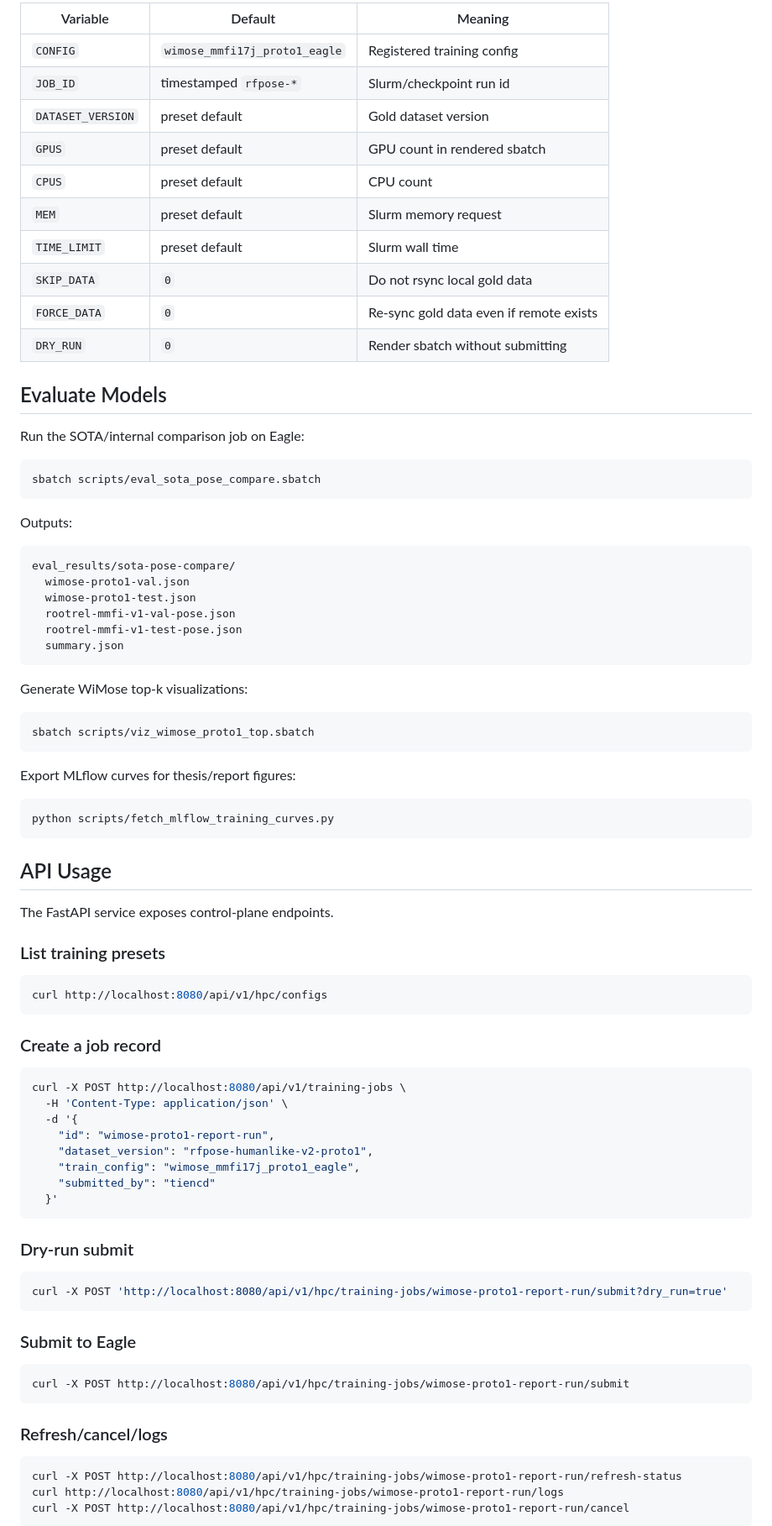
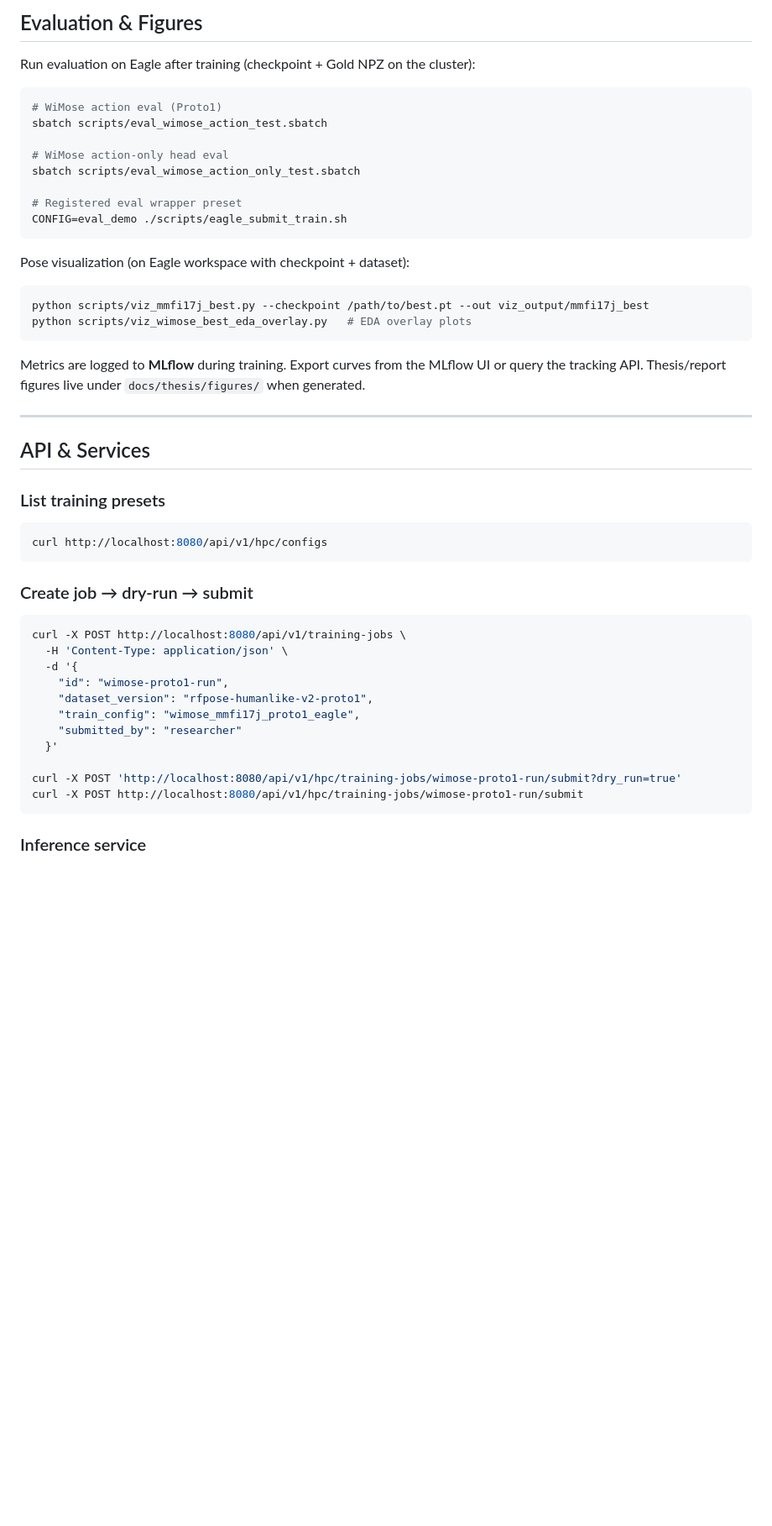
Before and after one commit to tientruongminh/rf-worldpose, a Markdown page: README.md, the part around one of its changes. Shown at 84% size. Rendered like a GitHub page; blank space fills up the shorter version.

````diff
--- a/README.md
+++ b/README.md
@@ -169,51 +238,31 @@ SMOKE=1 CONFIG=quick_test ./scripts/eagle_submit_train.sh
 
-| Variable | Default | Meaning |
-| --- | --- | --- |
-| `CONFIG` | `wimose_mmfi17j_proto1_eagle` | Registered training config |
-| `JOB_ID` | timestamped `rfpose-*` | Slurm/checkpoint run id |
-| `DATASET_VERSION` | preset default | Gold dataset version |
-| `GPUS` | preset default | GPU count in rendered sbatch |
-| `CPUS` | preset default | CPU count |
-| `MEM` | preset default | Slurm memory request |
-| `TIME_LIMIT` | preset default | Slurm wall time |
-| `SKIP_DATA` | `0` | Do not rsync local gold data |
-| `FORCE_DATA` | `0` | Re-sync gold data even if remote exists |
-| `DRY_RUN` | `0` | Render sbatch without submitting |
+## Evaluation & Figures
 
-## Evaluate Models
-
-Run the SOTA/internal comparison job on Eagle:
+Run evaluation on Eagle after training (checkpoint + Gold NPZ on the cluster):
 
 ```bash
-sbatch scripts/eval_sota_pose_compare.sbatch
+# WiMose action eval (Proto1)
+sbatch scripts/eval_wimose_action_test.sbatch
+
+# WiMose action-only head eval
+sbatch scripts/eval_wimose_action_only_test.sbatch
+
+# Registered eval wrapper preset
+CONFIG=eval_demo ./scripts/eagle_submit_train.sh
 ```
 
-Outputs:
+Pose visualization (on Eagle workspace with checkpoint + dataset):
 
-```text
-eval_results/sota-pose-compare/
-  wimose-proto1-val.json
-  wimose-proto1-test.json
-  rootrel-mmfi-v1-val-pose.json
-  rootrel-mmfi-v1-test-pose.json
-  summary.json
+```bash
+python scripts/viz_mmfi17j_best.py --checkpoint /path/to/best.pt --out viz_output/mmfi17j_best
+python scripts/viz_wimose_best_eda_overlay.py   # EDA overlay plots
 ```
 
-Generate WiMose top-k visualizations:
+Metrics are logged to **MLflow** during training. Export curves from the MLflow UI or query the tracking API. Thesis/report figures live under `docs/thesis/figures/` when generated.
 
-```bash
-sbatch scripts/viz_wimose_proto1_top.sbatch
-```
+---
 
-Export MLflow curves for thesis/report figures:
-
-```bash
-python scripts/fetch_mlflow_training_curves.py
-```
-
-## API Usage
-
-The FastAPI service exposes control-plane endpoints.
+## API & Services
 
 ### List training presets
 
@@ -221,36 +270,21 @@ The FastAPI service exposes control-plane endpoints.
 curl http://localhost:8080/api/v1/hpc/configs
 ```
 
-### Create a job record
+### Create job → dry-run → submit
 
 ```bash
 curl -X POST http://localhost:8080/api/v1/training-jobs \
   -H 'Content-Type: application/json' \
   -d '{
-    "id": "wimose-proto1-report-run",
+    "id": "wimose-proto1-run",
     "dataset_version": "rfpose-humanlike-v2-proto1",
     "train_config": "wimose_mmfi17j_proto1_eagle",
-    "submitted_by": "tiencd"
+    "submitted_by": "researcher"
   }'
+
+curl -X POST 'http://localhost:8080/api/v1/hpc/training-jobs/wimose-proto1-run/submit?dry_run=true'
+curl -X POST http://localhost:8080/api/v1/hpc/training-jobs/wimose-proto1-run/submit
 ```
 
-### Dry-run submit
+### Inference service
 
-```bash
-curl -X POST 'http://localhost:8080/api/v1/hpc/training-jobs/wimose-proto1-report-run/submit?dry_run=true'
-```
-
-### Submit to Eagle
-
-```bash
-curl -X POST http://localhost:8080/api/v1/hpc/training-jobs/wimose-proto1-report-run/submit
-```
-
-### Refresh/cancel/logs
-
-```bash
-curl -X POST http://localhost:8080/api/v1/hpc/training-jobs/wimose-proto1-report-run/refresh-status
-curl http://localhost:8080/api/v1/hpc/training-jobs/wimose-proto1-report-run/logs
-curl -X POST http://localhost:8080/api/v1/hpc/training-jobs/wimose-proto1-report-run/cancel
-```
-
````
Also changed, not shown: other parts of README.md (+287 -199 lines), docs/images/rf-worldpose-architecture.png (added).
